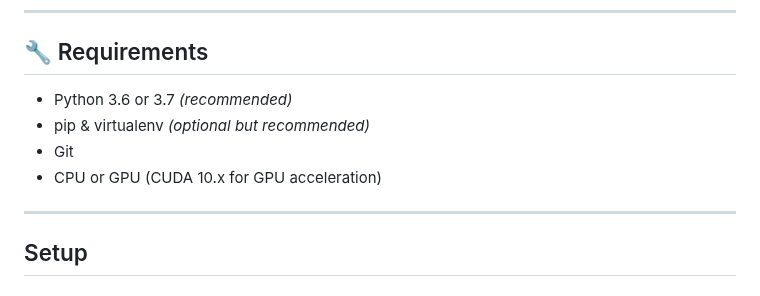
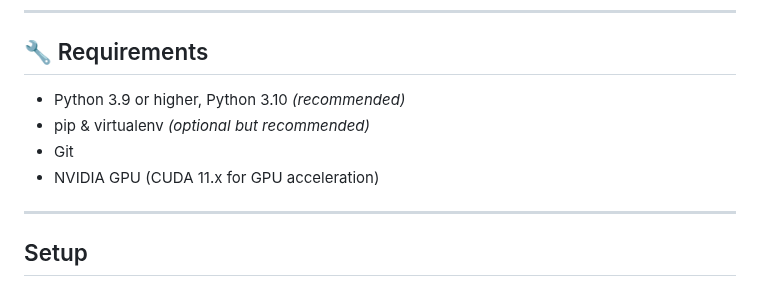
Before and after one commit to Fluorky/Rotated-datasets-evaluation-pipeline, a Markdown page: README.md, the part around the change. Rendered like a GitHub page.

```diff
--- a/README.md
+++ b/README.md
@@ -28,10 +28,10 @@ This is a step-by-step guide for running the [CyCNN](https://github.com/mcrl/CyC
 
 ## 🔧 Requirements
 
-- Python 3.6 or 3.7 *(recommended)*
+- Python 3.9 or higher, Python 3.10 *(recommended)*
 - pip & virtualenv *(optional but recommended)*
 - Git
-- CPU or GPU (CUDA 10.x for GPU acceleration)
+- NVIDIA GPU (CUDA 11.x for GPU acceleration)
 
 ---
 
```
